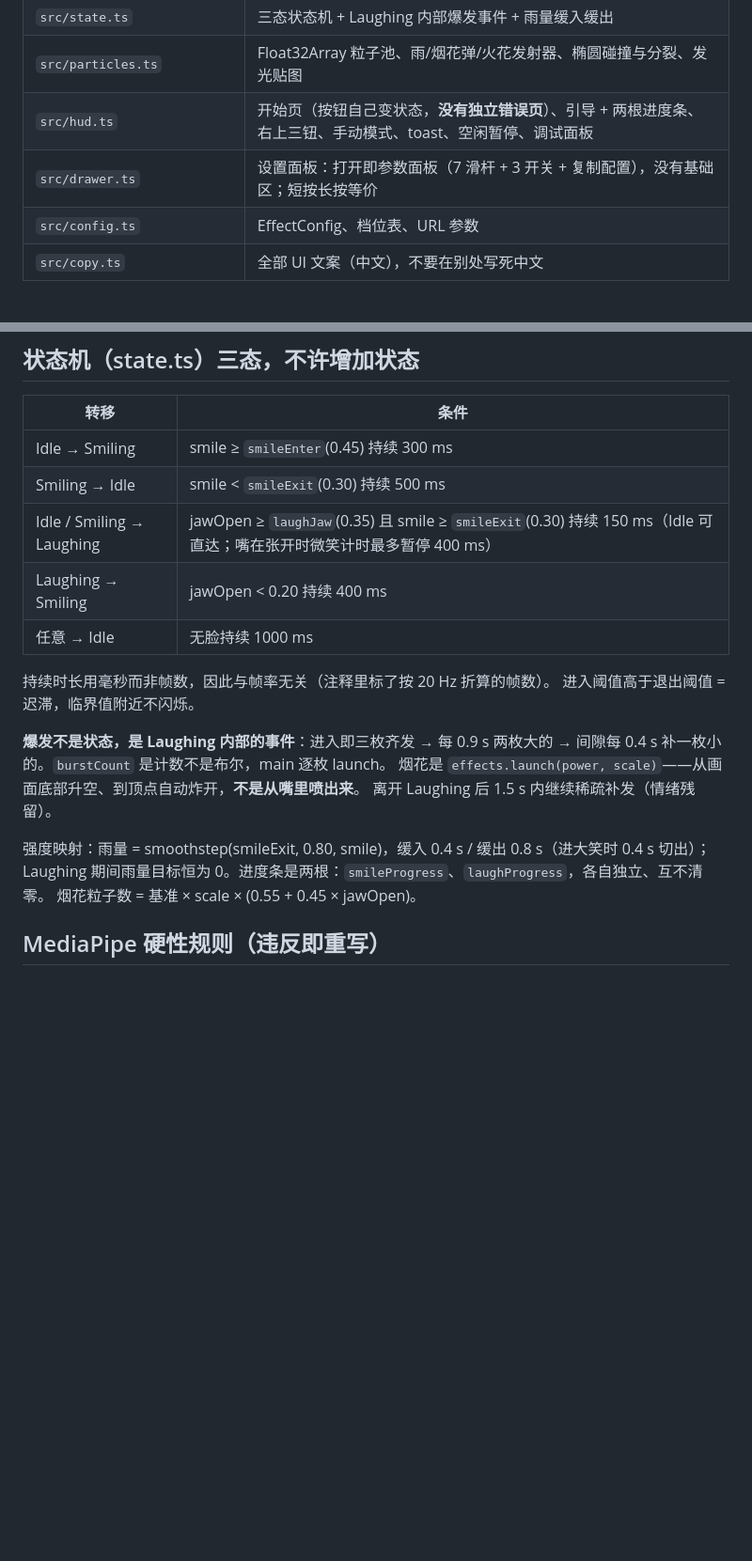
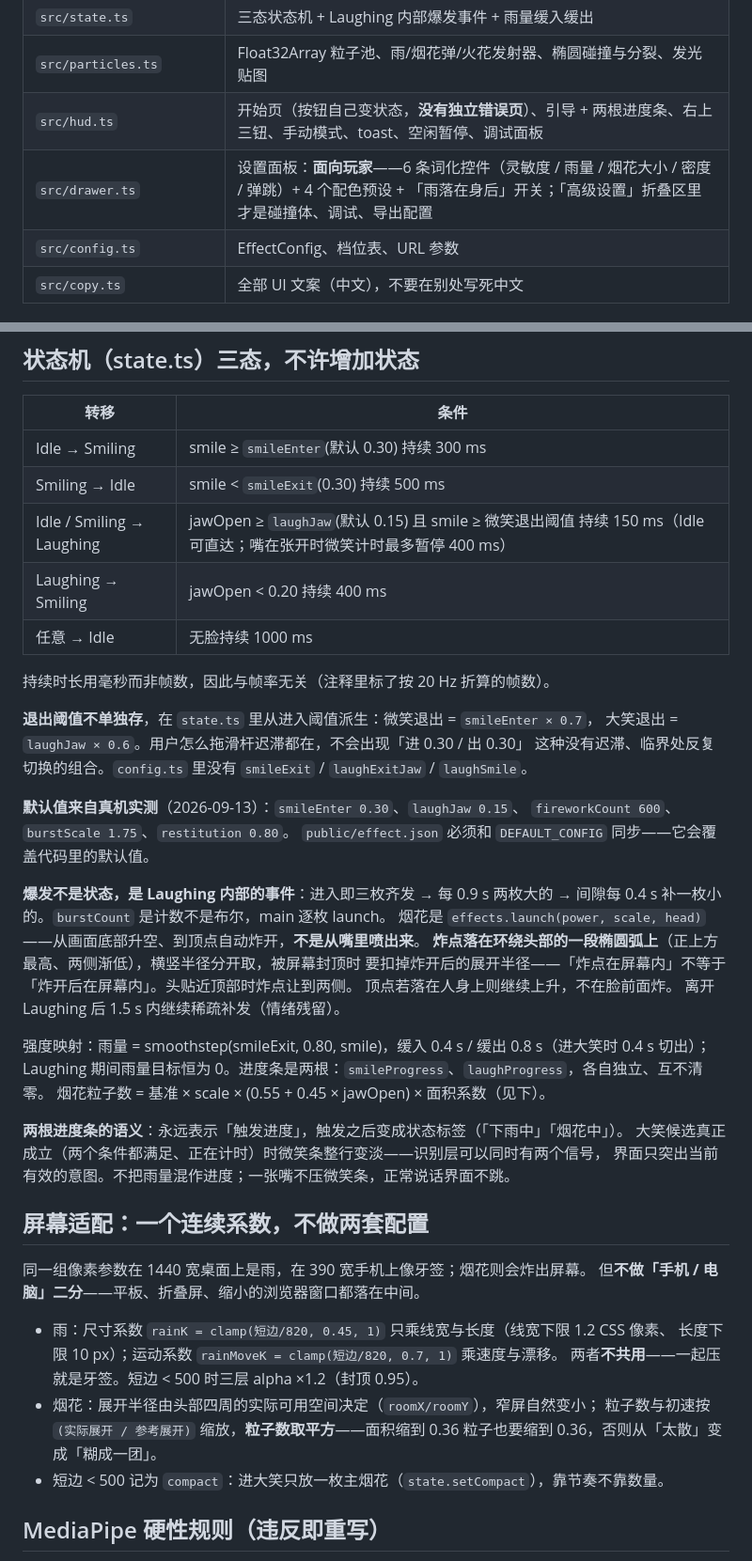
Before and after one commit to yummyooyummy/smile-rain-fireworks, a Markdown page: CLAUDE.md, 2 parts joined by grey strips. Shown at 94% size. Drawn GitHub-style; blank space fills up the shorter version.

Commit message:
docs(CLAUDE.md): 同步任务包 A/B/C 的规则——屏幕适配、派生迟滞、进度条语义、弧形炸点、分割宽限
Co-Authored-By: Claude Opus 5 <noreply@anthropic.com>
Claude-Session: https://claude.ai/code/session_016cNYmiExVAhQU1sF6qNLVA

```diff
--- a/CLAUDE.md
+++ b/CLAUDE.md
@@ -23,7 +23,7 @@ PC + 手机浏览器直接打开。评审关注三件事：需求定义是否严
 | `src/state.ts` | 三态状态机 + Laughing 内部爆发事件 + 雨量缓入缓出 |
 | `src/particles.ts` | Float32Array 粒子池、雨/烟花弹/火花发射器、椭圆碰撞与分裂、发光贴图 |
 | `src/hud.ts` | 开始页（按钮自己变状态，**没有独立错误页**）、引导 + 两根进度条、右上三钮、手动模式、toast、空闲暂停、调试面板 |
-| `src/drawer.ts` | 设置面板：打开即参数面板（7 滑杆 + 3 开关 + 复制配置），没有基础区；短按长按等价 |
+| `src/drawer.ts` | 设置面板：**面向玩家**——6 条词化控件（灵敏度 / 雨量 / 烟花大小 / 密度 / 弹跳）+ 4 个配色预设 + 「雨落在身后」开关；「高级设置」折叠区里才是碰撞体、调试、导出配置 |
 | `src/config.ts` | EffectConfig、档位表、URL 参数 |
 | `src/copy.ts` | 全部 UI 文案（中文），不要在别处写死中文 |
 
@@ -60,22 +60,49 @@ camera → face(信号总线) → state(状态机) → particles(发射器 + 碰
 
 | 转移 | 条件 |
 | --- | --- |
-| Idle → Smiling | smile ≥ `smileEnter`(0.45) 持续 300 ms |
+| Idle → Smiling | smile ≥ `smileEnter`(默认 0.30) 持续 300 ms |
 | Smiling → Idle | smile < `smileExit`(0.30) 持续 500 ms |
-| Idle / Smiling → Laughing | jawOpen ≥ `laughJaw`(0.35) 且 smile ≥ `smileExit`(0.30) 持续 150 ms（Idle 可直达；嘴在张开时微笑计时最多暂停 400 ms） |
+| Idle / Smiling → Laughing | jawOpen ≥ `laughJaw`(默认 0.15) 且 smile ≥ 微笑退出阈值 持续 150 ms（Idle 可直达；嘴在张开时微笑计时最多暂停 400 ms） |
 | Laughing → Smiling | jawOpen < 0.20 持续 400 ms |
 | 任意 → Idle | 无脸持续 1000 ms |
 
 持续时长用毫秒而非帧数，因此与帧率无关（注释里标了按 20 Hz 折算的帧数）。
-进入阈值高于退出阈值 = 迟滞，临界值附近不闪烁。
+
+**退出阈值不单独存**，在 `state.ts` 里从进入阈值派生：微笑退出 = `smileEnter × 0.7`，
+大笑退出 = `laughJaw × 0.6`。用户怎么拖滑杆迟滞都在，不会出现「进 0.30 / 出 0.30」
+这种没有迟滞、临界处反复切换的组合。`config.ts` 里没有 `smileExit` / `laughExitJaw` / `laughSmile`。
+
+**默认值来自真机实测**（2026-09-13）：`smileEnter 0.30`、`laughJaw 0.15`、
+`fireworkCount 600`、`burstScale 1.75`、`restitution 0.80`。
+`public/effect.json` 必须和 `DEFAULT_CONFIG` 同步——它会覆盖代码里的默认值。
 
 **爆发不是状态，是 Laughing 内部的事件**：进入即三枚齐发 → 每 0.9 s 两枚大的 → 间隙每 0.4 s 补一枚小的。`burstCount` 是计数不是布尔，main 逐枚 launch。
-烟花是 `effects.launch(power, scale)`——从画面底部升空、到顶点自动炸开，**不是从嘴里喷出来**。
+烟花是 `effects.launch(power, scale, head)`——从画面底部升空、到顶点自动炸开，**不是从嘴里喷出来**。
+**炸点落在环绕头部的一段椭圆弧上**（正上方最高、两侧渐低），横竖半径分开取，被屏幕封顶时
+要扣掉炸开后的展开半径——「炸点在屏幕内」不等于「炸开后在屏幕内」。头贴近顶部时炸点让到两侧。
+顶点若落在人身上则继续上升，不在脸前面炸。
 离开 Laughing 后 1.5 s 内继续稀疏补发（情绪残留）。
 
 强度映射：雨量 = smoothstep(smileExit, 0.80, smile)，缓入 0.4 s / 缓出 0.8 s（进大笑时 0.4 s 切出）；
 Laughing 期间雨量目标恒为 0。进度条是两根：`smileProgress`、`laughProgress`，各自独立、互不清零。
-烟花粒子数 = 基准 × scale × (0.55 + 0.45 × jawOpen)。
+烟花粒子数 = 基准 × scale × (0.55 + 0.45 × jawOpen) × 面积系数（见下）。
+
+**两根进度条的语义**：永远表示「触发进度」，触发之后变成状态标签（「下雨中」「烟花中」）。
+大笑候选真正成立（两个条件都满足、正在计时）时微笑条整行变淡——识别层可以同时有两个信号，
+界面只突出当前有效的意图。不把雨量混作进度；一张嘴不压微笑条，正常说话界面不跳。
+
+## 屏幕适配：一个连续系数，不做两套配置
+
+同一组像素参数在 1440 宽桌面上是雨，在 390 宽手机上像牙签；烟花则会炸出屏幕。
+但**不做「手机 / 电脑」二分**——平板、折叠屏、缩小的浏览器窗口都落在中间。
+
+- 雨：尺寸系数 `rainK = clamp(短边/820, 0.45, 1)` 只乘线宽与长度（线宽下限 1.2 CSS 像素、
+  长度下限 10 px）；运动系数 `rainMoveK = clamp(短边/820, 0.7, 1)` 乘速度与漂移。
+  两者**不共用**——一起压就是牙签。短边 < 500 时三层 alpha ×1.2（封顶 0.95）。
+- 烟花：展开半径由头部四周的实际可用空间决定（`roomX/roomY`），窄屏自然变小；
+  粒子数与初速按 `(实际展开 / 参考展开)` 缩放，**粒子数取平方**——面积缩到 0.36
+  粒子也要缩到 0.36，否则从「太散」变成「糊成一团」。
+- 短边 < 500 记为 `compact`：进大笑只放一枚主烟花（`state.setCompact`），靠节奏不靠数量。
 
 ## MediaPipe 硬性规则（违反即重写）
 
```
